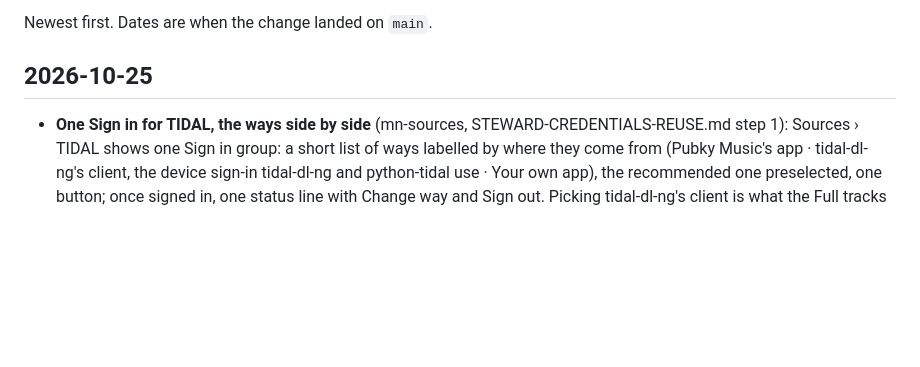
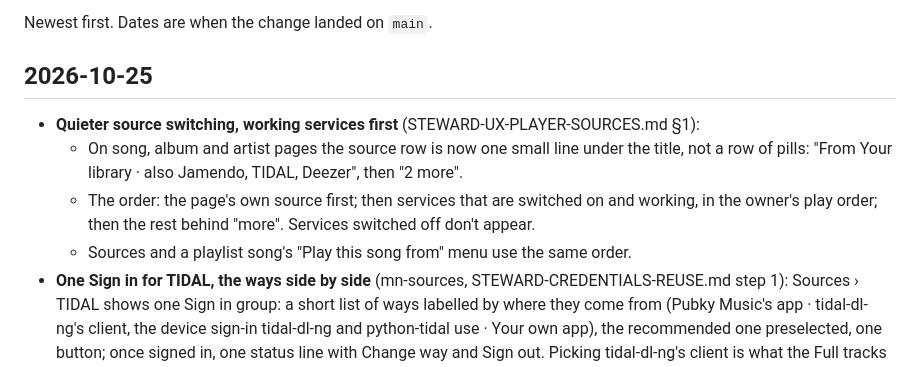
Before and after one commit to gillohner/pubky-music-node, a Markdown page: docs/CHANGELOG.md, the part around the change. Drawn GitHub-style; blank space fills up the shorter version.

```diff
--- a/docs/CHANGELOG.md
+++ b/docs/CHANGELOG.md
@@ -4,6 +4,10 @@ Newest first. Dates are when the change landed on `main`.
 
 ## 2026-10-25
 
+- **Quieter source switching, working services first** (STEWARD-UX-PLAYER-SOURCES.md §1):
+  - On song, album and artist pages the source row is now one small line under the title, not a row of pills: "From Your library · also Jamendo, TIDAL, Deezer", then "2 more".
+  - The order: the page's own source first; then services that are switched on and working, in the owner's play order; then the rest behind "more". Services switched off don't appear.
+  - Sources and a playlist song's "Play this song from" menu use the same order.
 - **One Sign in for TIDAL, the ways side by side** (mn-sources, STEWARD-CREDENTIALS-REUSE.md step 1): Sources › TIDAL shows one Sign in group: a short list of ways labelled by where they come from (Pubky Music's app · tidal-dl-ng's client, the device sign-in tidal-dl-ng and python-tidal use · Your own app), the recommended one preselected, one button; once signed in, one status line with Change way and Sign out. Picking tidal-dl-ng's client is what the Full tracks switch used to do; quality and health stay under it. The Sources list says per source which way is in use. `GET/PUT/DELETE /v1/sources/{source}/signin`; `/v1/sources` rows carry `sign_in`. Sign-ins imported from other apps on the machine and a pasted token follow as further ways.
 
 ## 2026-10-24
```
Also changed, not shown: docs/ux/shots/source-line-1440.png (added), docs/ux/shots/source-line-390-more.png (added), 2 other files.
